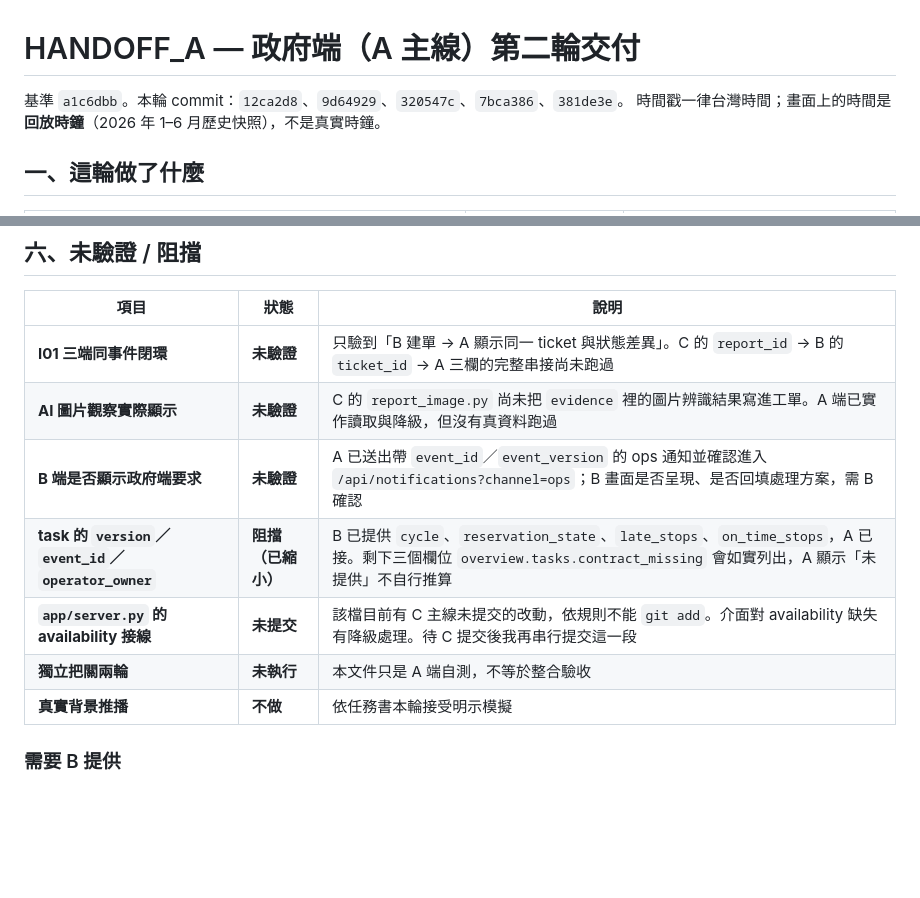
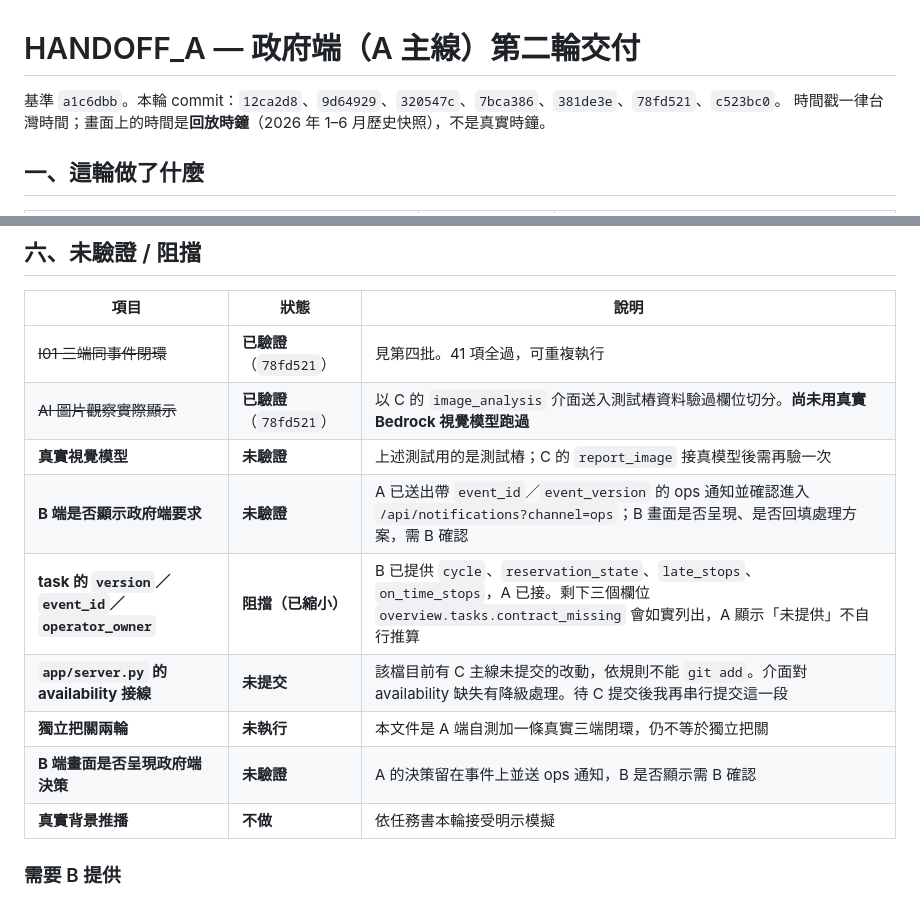
Before and after one commit to FayeChen001/ntpc-youbike-smart-dispatch, a Markdown page: docs/HANDOFF_A.md, 2 parts joined by grey strips. Drawn GitHub-style; blank space fills up the shorter version.

```diff
--- a/docs/HANDOFF_A.md
+++ b/docs/HANDOFF_A.md
@@ -1,6 +1,6 @@
 # HANDOFF_A — 政府端（A 主線）第二輪交付
 
-基準 `a1c6dbb`。本輪 commit：`12ca2d8`、`9d64929`、`320547c`、`7bca386`、`381de3e`。
+基準 `a1c6dbb`。本輪 commit：`12ca2d8`、`9d64929`、`320547c`、`7bca386`、`381de3e`、`78fd521`、`c523bc0`。
 時間戳一律台灣時間；畫面上的時間是**回放時鐘**（2026 年 1–6 月歷史快照），不是真實時鐘。
 
 ## 一、這輪做了什麼
@@ -164,12 +195,14 @@ want = TICKET_FLOW[min(len(TICKET_FLOW) - 1, steps)]   # steps 為負數時索
 
 | 項目 | 狀態 | 說明 |
 |---|---|---|
-| **I01 三端同事件閉環** | **未驗證** | 只驗到「B 建單 → A 顯示同一 ticket 與狀態差異」。C 的 `report_id` → B 的 `ticket_id` → A 三欄的完整串接尚未跑過 |
-| **AI 圖片觀察實際顯示** | **未驗證** | C 的 `report_image.py` 尚未把 `evidence` 裡的圖片辨識結果寫進工單。A 端已實作讀取與降級，但沒有真資料跑過 |
+| ~~I01 三端同事件閉環~~ | **已驗證**（`78fd521`） | 見第四批。41 項全過，可重複執行 |
+| ~~AI 圖片觀察實際顯示~~ | **已驗證**（`78fd521`） | 以 C 的 `image_analysis` 介面送入測試樁資料驗過欄位切分。**尚未用真實 Bedrock 視覺模型跑過** |
+| **真實視覺模型** | **未驗證** | 上述測試用的是測試樁；C 的 `report_image` 接真模型後需再驗一次 |
 | **B 端是否顯示政府端要求** | **未驗證** | A 已送出帶 `event_id`／`event_version` 的 ops 通知並確認進入 `/api/notifications?channel=ops`；B 畫面是否呈現、是否回填處理方案，需 B 確認 |
 | **task 的 `version`／`event_id`／`operator_owner`** | **阻擋（已縮小）** | B 已提供 `cycle`、`reservation_state`、`late_stops`、`on_time_stops`，A 已接。剩下三個欄位 `overview.tasks.contract_missing` 會如實列出，A 顯示「未提供」不自行推算 |
 | **`app/server.py` 的 availability 接線** | **未提交** | 該檔目前有 C 主線未提交的改動，依規則不能 `git add`。介面對 availability 缺失有降級處理。待 C 提交後我再串行提交這一段 |
-| **獨立把關兩輪** | **未執行** | 本文件只是 A 端自測，不等於整合驗收 |
+| **獨立把關兩輪** | **未執行** | 本文件是 A 端自測加一條真實三端閉環，仍不等於獨立把關 |
+| **B 端畫面是否呈現政府端決策** | **未驗證** | A 的決策留在事件上並送 ops 通知，B 是否顯示需 B 確認 |
 | **真實背景推播** | **不做** | 依任務書本輪接受明示模擬 |
 
 ### 需要 B 提供
```
Also changed, not shown: other parts of docs/HANDOFF_A.md (+31 -0 lines).
